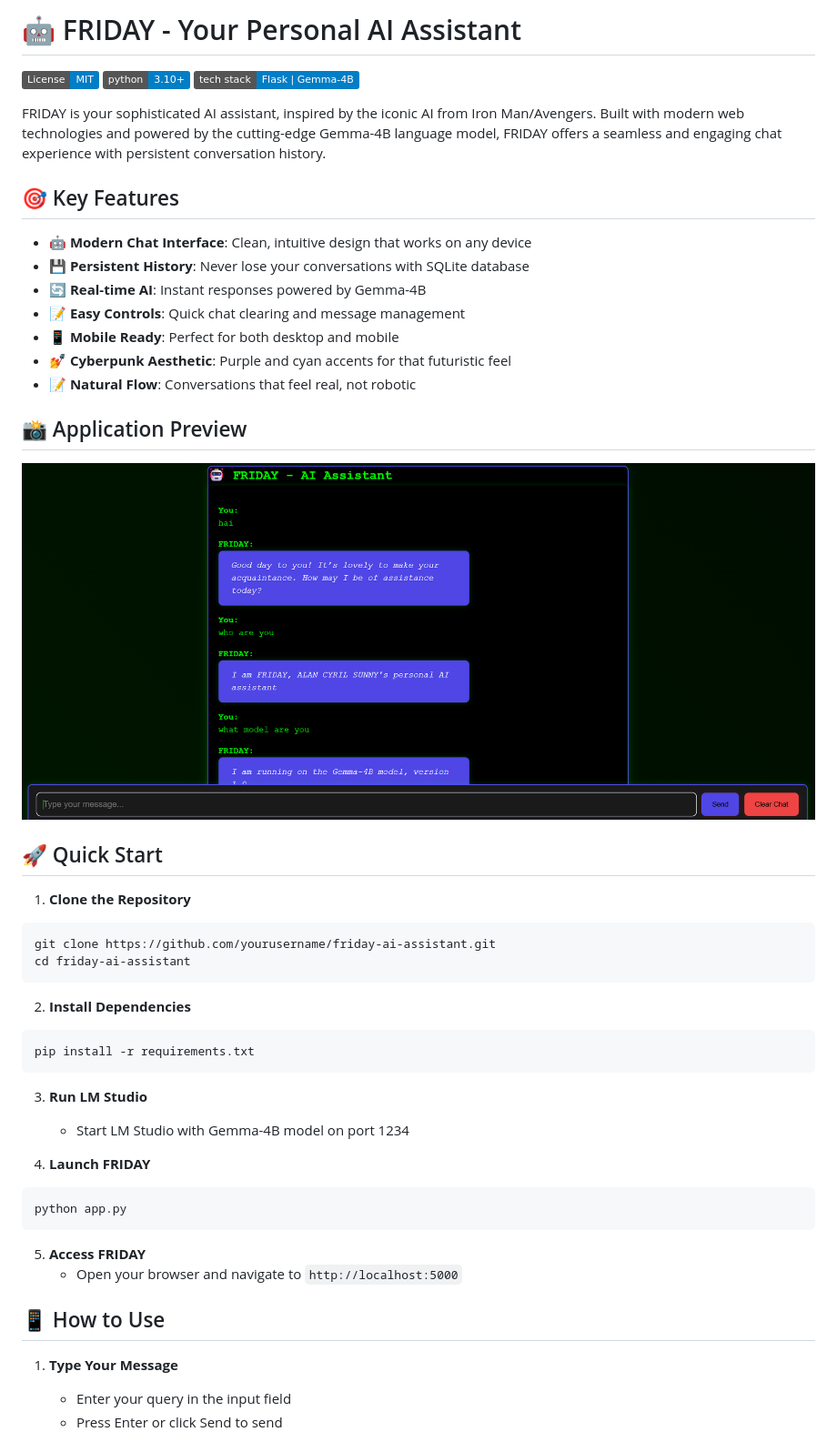
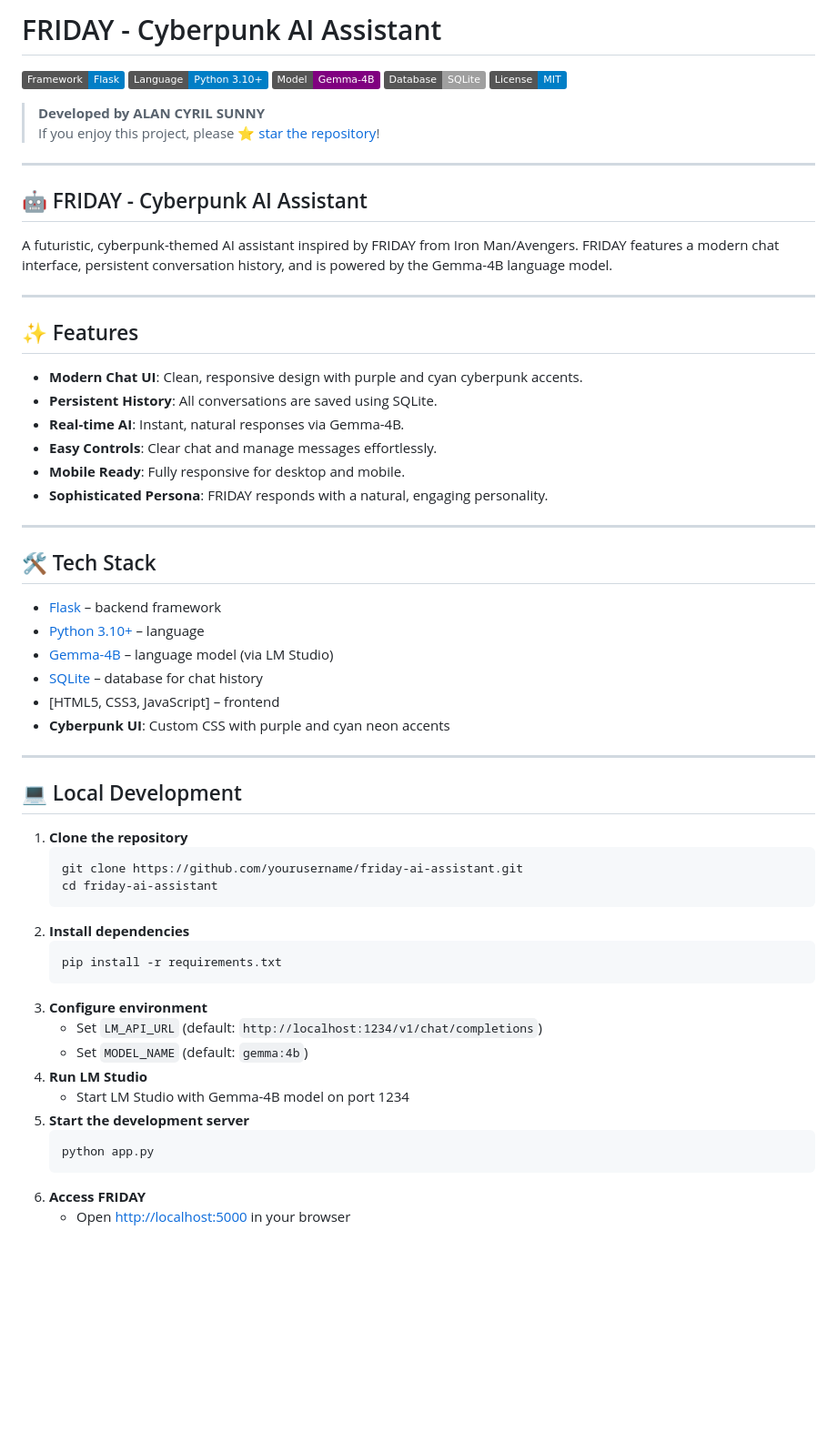
Before and after one commit to dragonpilee/FRIDAY-BOT, a Markdown page: README.md, the part around the change printed below. Shown: that part at 91% size. Drawn GitHub-style; badges without logos; blank space fills up the shorter version.

````diff
--- a/README.md
+++ b/README.md
@@ -1,52 +1,64 @@
-# 🤖 FRIDAY - Your Personal AI Assistant
+# FRIDAY - Cyberpunk AI Assistant
 
-[![License: MIT](https://img.shields.io/badge/License-MIT-blue.svg)](https://opensource.org/licenses/MIT)
-[![Python 3.10+](https://img.shields.io/badge/python-3.10+-blue.svg)](https://www.python.org/downloads/)
-[![Tech Stack](https://img.shields.io/badge/tech%20stack-Flask%20%7C%20Gemma--4B-blue)](https://flask.palletsprojects.com/)
+![Flask](https://img.shields.io/badge/Framework-Flask-blue)
+![Python](https://img.shields.io/badge/Language-Python%203.10+-blue)
+![Gemma-4B](https://img.shields.io/badge/Model-Gemma--4B-purple)
+![SQLite](https://img.shields.io/badge/Database-SQLite-lightgrey)
+![MIT License](https://img.shields.io/badge/License-MIT-blue)
 
-FRIDAY is your sophisticated AI assistant, inspired by the iconic AI from Iron Man/Avengers. Built with modern web technologies and powered by the cutting-edge Gemma-4B language model, FRIDAY offers a seamless and engaging chat experience with persistent conversation history.
+> **Developed by ALAN CYRIL SUNNY**
+> If you enjoy this project, please ⭐ [star the repository](https://github.com/yourusername/friday-ai-assistant)!
 
-## 🎯 Key Features
+---
 
-- 🤖 **Modern Chat Interface**: Clean, intuitive design that works on any device
-- 💾 **Persistent History**: Never lose your conversations with SQLite database
-- 🔄 **Real-time AI**: Instant responses powered by Gemma-4B
-- 📝 **Easy Controls**: Quick chat clearing and message management
-- 📱 **Mobile Ready**: Perfect for both desktop and mobile
-- 💅 **Cyberpunk Aesthetic**: Purple and cyan accents for that futuristic feel
-- 📝 **Natural Flow**: Conversations that feel real, not robotic
+## 🤖 FRIDAY - Cyberpunk AI Assistant
 
-## 📸 Application Preview
+A futuristic, cyberpunk-themed AI assistant inspired by FRIDAY from Iron Man/Avengers. FRIDAY features a modern chat interface, persistent conversation history, and is powered by the Gemma-4B language model.
 
-![FRIDAY Chat Interface](Screenshot.png)
+---
 
-## 🚀 Quick Start
+## ✨ Features
 
-1. **Clone the Repository**
-```bash
-git clone https://github.com/yourusername/friday-ai-assistant.git
-cd friday-ai-assistant
-```
+- **Modern Chat UI**: Clean, responsive design with purple and cyan cyberpunk accents.
+- **Persistent History**: All conversations are saved using SQLite.
+- **Real-time AI**: Instant, natural responses via Gemma-4B.
+- **Easy Controls**: Clear chat and manage messages effortlessly.
+- **Mobile Ready**: Fully responsive for desktop and mobile.
+- **Sophisticated Persona**: FRIDAY responds with a natural, engaging personality.
 
-2. **Install Dependencies**
-```bash
-pip install -r requirements.txt
-```
+---
 
-3. **Run LM Studio**
+## 🛠️ Tech Stack
+
+- [Flask](https://flask.palletsprojects.com/) – backend framework
+- [Python 3.10+](https://www.python.org/downloads/) – language
+- [Gemma-4B](https://lmstudio.ai/) – language model (via LM Studio)
+- [SQLite](https://www.sqlite.org/) – database for chat history
+- [HTML5, CSS3, JavaScript] – frontend
+- **Cyberpunk UI**: Custom CSS with purple and cyan neon accents
+
+---
+
+## 💻 Local Development
+
+1. **Clone the repository**
+   ```bash
+   git clone https://github.com/yourusername/friday-ai-assistant.git
+   cd friday-ai-assistant
+   ```
+2. **Install dependencies**
+   ```bash
+   pip install -r requirements.txt
+   ```
+3. **Configure environment**
+   - Set `LM_API_URL` (default: `http://localhost:1234/v1/chat/completions`)
+   - Set `MODEL_NAME` (default: `gemma:4b`)
+4. **Run LM Studio**
    - Start LM Studio with Gemma-4B model on port 1234
+5. **Start the development server**
+   ```bash
+   python app.py
+   ```
+6. **Access FRIDAY**
+   - Open [http://localhost:5000](http://localhost:5000) in your browser
 
-4. **Launch FRIDAY**
-```bash
-python app.py
-```
-
-5. **Access FRIDAY**
-   - Open your browser and navigate to `http://localhost:5000`
-
-## 📱 How to Use
-
-1. **Type Your Message**
-   - Enter your query in the input field
-   - Press Enter or click Send to send
-
````
Also changed, not shown: other parts of README.md (+48 -42 lines).
